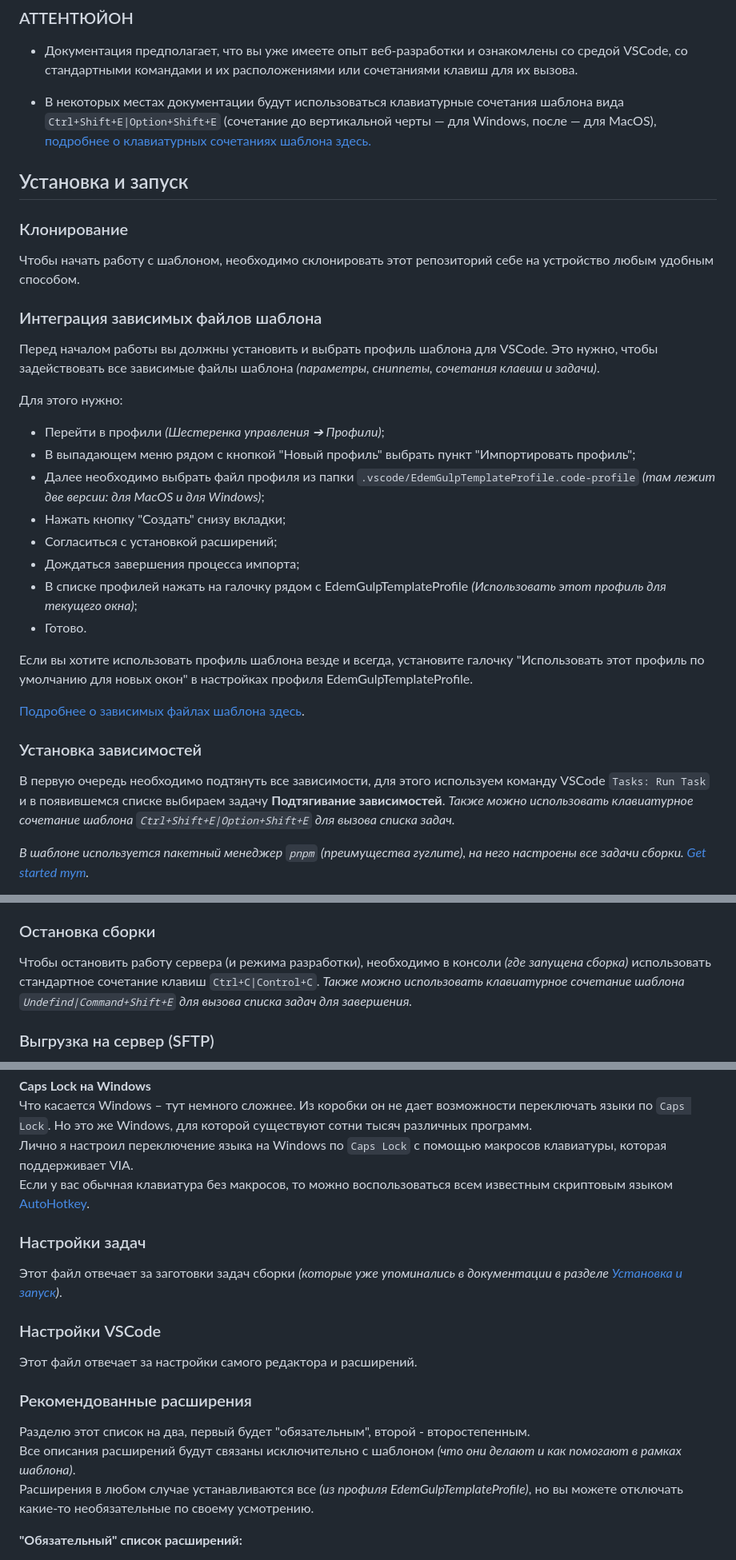
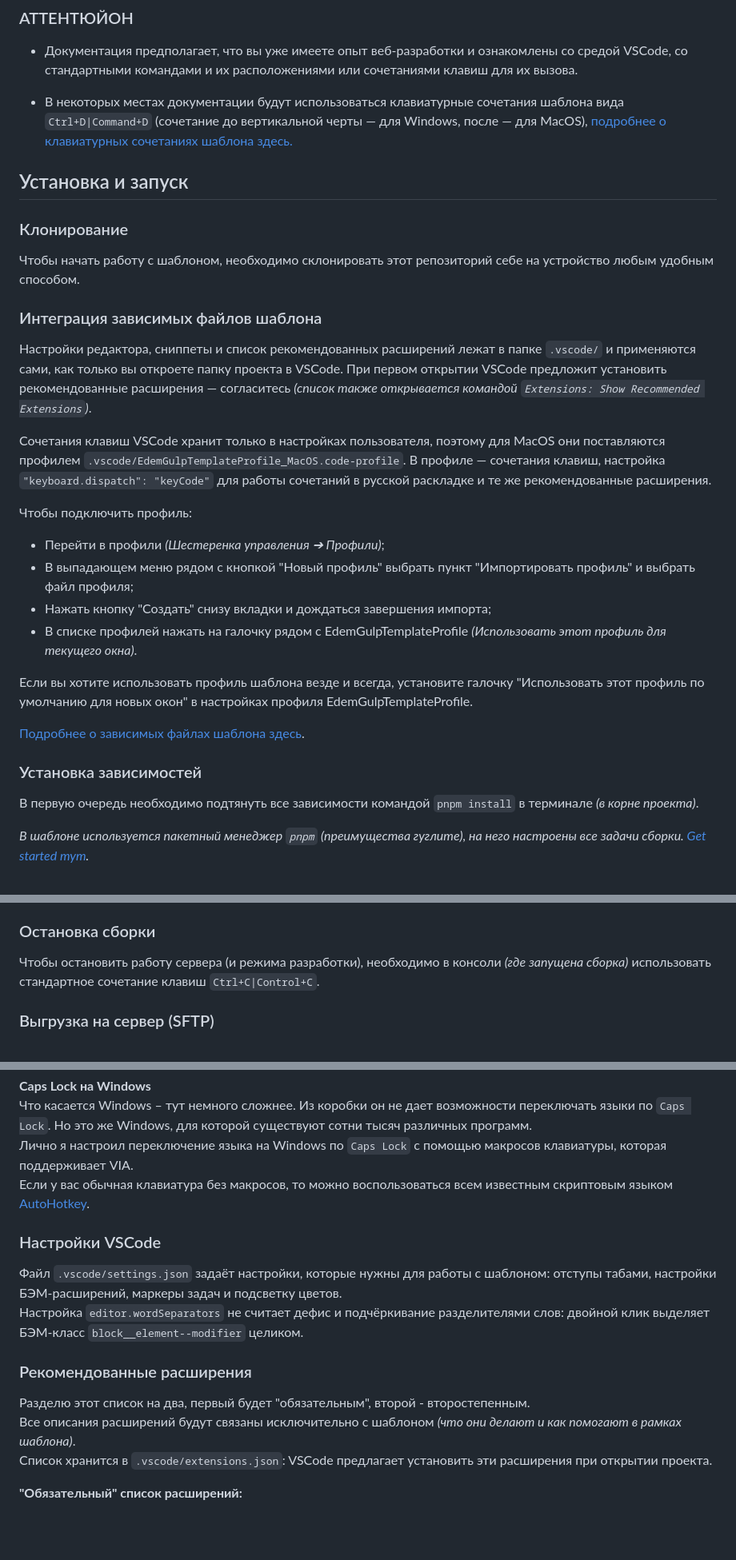
Before and after one commit to Korgmen/edem-gulp-template, a Markdown page: README.md, 3 parts joined by grey strips. Shown at 80% size. Rendered like a GitHub page; blank space fills up the shorter version.

```diff
--- a/README.md
+++ b/README.md
@@ -107,7 +106,7 @@
 ### АТТЕНТЮЙОН
 - Документация предполагает, что вы уже имеете опыт веб-разработки и ознакомлены со средой VSCode, со стандартными командами и их расположениями или сочетаниями клавиш для их вызова.
 
-- В некоторых местах документации будут использоваться клавиатурные сочетания шаблона вида `Ctrl+Shift+E|Option+Shift+E` (сочетание до вертикальной черты — для Windows, после — для MacOS), [подробнее о клавиатурных сочетаниях шаблона здесь.](#keybindings)
+- В некоторых местах документации будут использоваться клавиатурные сочетания шаблона вида `Ctrl+D|Command+D` (сочетание до вертикальной черты — для Windows, после — для MacOS), [подробнее о клавиатурных сочетаниях шаблона здесь.](#keybindings)
 
 
 ## Установка и запуск
@@ -116,24 +115,22 @@
 Чтобы начать работу с шаблоном, необходимо склонировать этот репозиторий себе на устройство любым удобным способом.
 
 ### Интеграция зависимых файлов шаблона
-Перед началом работы вы должны установить и выбрать профиль шаблона для VSCode. Это нужно, чтобы задействовать все зависимые файлы шаблона *(параметры, сниппеты, сочетания клавиш и задачи)*.
-
-Для этого нужно:
+Настройки редактора, сниппеты и список рекомендованных расширений лежат в папке `.vscode/` и применяются сами, как только вы откроете папку проекта в VSCode. При первом открытии VSCode предложит установить рекомендованные расширения — согласитесь *(список также открывается командой `Extensions: Show Recommended Extensions`)*.
+
+Сочетания клавиш VSCode хранит только в настройках пользователя, поэтому для MacOS они поставляются профилем `.vscode/EdemGulpTemplateProfile_MacOS.code-profile`. В профиле — сочетания клавиш, настройка `"keyboard.dispatch": "keyCode"` для работы сочетаний в русской раскладке и те же рекомендованные расширения.
+
+Чтобы подключить профиль:
 - Перейти в профили *(Шестеренка управления ➔ Профили)*;
-- В выпадающем меню рядом с кнопкой "Новый профиль" выбрать пункт "Импортировать профиль";
-- Далее необходимо выбрать файл профиля из папки `.vscode/EdemGulpTemplateProfile.code-profile` *(там лежит две версии: для MacOS и для Windows)*;
-- Нажать кнопку "Создать" снизу вкладки;
-- Согласиться с установкой расширений;
-- Дождаться завершения процесса импорта;
-- В списке профилей нажать на галочку рядом с EdemGulpTemplateProfile *(Использовать этот профиль для текущего окна)*;
-- Готово.
+- В выпадающем меню рядом с кнопкой "Новый профиль" выбрать пункт "Импортировать профиль" и выбрать файл профиля;
+- Нажать кнопку "Создать" снизу вкладки и дождаться завершения импорта;
+- В списке профилей нажать на галочку рядом с EdemGulpTemplateProfile *(Использовать этот профиль для текущего окна)*.
 
 Если вы хотите использовать профиль шаблона везде и всегда, установите галочку "Использовать этот профиль по умолчанию для новых окон" в настройках профиля EdemGulpTemplateProfile.
 
 [Подробнее о зависимых файлах шаблона здесь](#vscode-dependent).
 
 ### Установка зависимостей
-В первую очередь необходимо подтянуть все зависимости, для этого используем команду VSCode `Tasks: Run Task` и в появившемся списке выбираем задачу **Подтягивание зависимостей**. *Также можно использовать клавиатурное сочетание шаблона `Ctrl+Shift+E|Option+Shift+E` для вызова списка задач.*
+В первую очередь необходимо подтянуть все зависимости командой `pnpm install` в терминале *(в корне проекта)*.
 
 *В шаблоне используется пакетный менеджер `pnpm` (преимущества гуглите), на него настроены все задачи сборки. <a href="https://pnpm.io/installation" target="_blank">Get started тут</a>.*
 > После выполнения данной команды будут загружены все необходимые для работы шаблона зависимости (папка node_modules).
@@ -184,7 +181,7 @@
 > В gulp-задачах окружение доступно как `app.env` и `app.isProd` *(объект `app` импортируется из `gulp/config/app.js`, пути — из `gulp/config/paths.js`)*.
 
 ### Остановка сборки
-Чтобы остановить работу сервера (и режима разработки), необходимо в консоли *(где запущена сборка)* использовать стандартное сочетание клавиш `Ctrl+C|Control+C`. *Также можно использовать клавиатурное сочетание шаблона `Undefind|Command+Shift+E` для вызова списка задач для завершения.*
+Чтобы остановить работу сервера (и режима разработки), необходимо в консоли *(где запущена сборка)* использовать стандартное сочетание клавиш `Ctrl+C|Control+C`.
 
 ### Выгрузка на сервер (SFTP)
 В шаблон встроена выгрузка файлов на сервер по SFTP *(через SSH, порт 22)* — задача `gulp/tasks/deploy.js` на пакете `ssh2-sftp-client`. В отличие от обычного FTP она использует одно соединение, поэтому стабильно работает даже через VPN — FTP на двух соединениях (управляющем и передачи данных) через VPN и NAT часто рвётся. Внешние программы не нужны, работает на MacOS и Windows.
@@ -1548,16 +1582,14 @@ transition:
 Если у вас обычная клавиатура без макросов, то можно воспользоваться всем известным скриптовым языком <a href="https://www.autohotkey.com/" target="_blank">AutoHotkey</a>.
 
 
-### Настройки задач
-Этот файл отвечает за заготовки задач сборки *(которые уже упоминались в документации в разделе [Установка и запуск](#установка-и-запуск))*.
-
 ### Настройки VSCode
-Этот файл отвечает за настройки самого редактора и расширений.
+Файл `.vscode/settings.json` задаёт настройки, которые нужны для работы с шаблоном: отступы табами, настройки БЭМ-расширений, маркеры задач и подсветку цветов.
+Настройка `editor.wordSeparators` не считает дефис и подчёркивание разделителями слов: двойной клик выделяет БЭМ-класс `block__element--modifier` целиком.
 
 ### Рекомендованные расширения
 Разделю этот список на два, первый будет "обязательным", второй - второстепенным.
 Все описания расширений будут связаны исключительно с шаблоном *(что они делают и как помогают в рамках шаблона)*.
-Расширения в любом случае устанавливаются все *(из профиля EdemGulpTemplateProfile)*, но вы можете отключать какие-то необязательные по своему усмотрению.
+Список хранится в `.vscode/extensions.json`: VSCode предлагает установить эти расширения при открытии проекта.
 
 **"Обязательный" список расширений:**
 - **File Utils** позвоялет быстро дублировать или переименовать текущий открытый файл, а так же быстро создавать новые файлы или папки по любому пути;
```
Also changed, not shown: other parts of README.md (+57 -19 lines).
